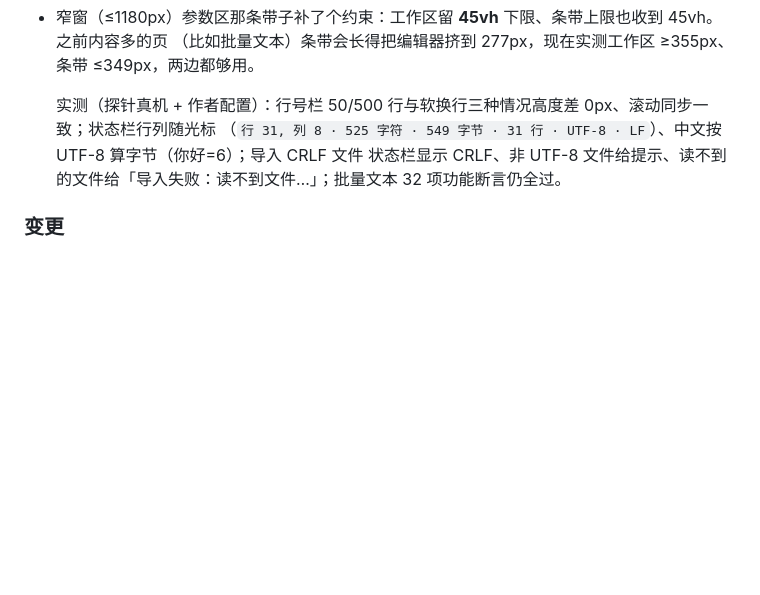
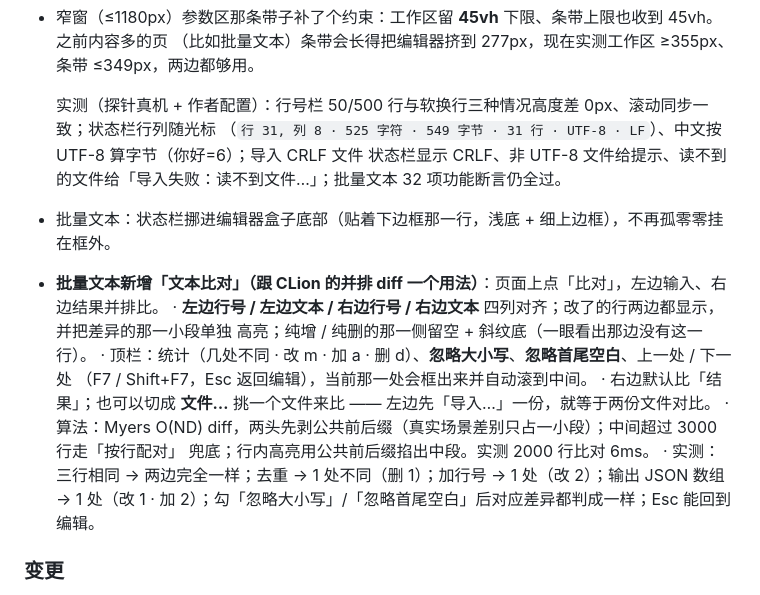
Before and after one commit to Kyin-code/KDock, a Markdown page: CHANGELOG.md, the part around the change. GitHub-like rendering; blank space fills up the shorter version.

Commit message:
docs(changelog): 补上状态栏挪位 + 文本比对的记录

```diff
--- a/CHANGELOG.md
+++ b/CHANGELOG.md
@@ -284,6 +284,17 @@
   实测（探针真机 + 作者配置）：行号栏 50/500 行与软换行三种情况高度差 0px、滚动同步一致；状态栏行列随光标
   （`行 31, 列 8 · 525 字符 · 549 字节 · 31 行 · UTF-8 · LF`）、中文按 UTF-8 算字节（你好=6）；导入 CRLF 文件
   状态栏显示 CRLF、非 UTF-8 文件给提示、读不到的文件给「导入失败：读不到文件…」；批量文本 32 项功能断言仍全过。
+- 批量文本：状态栏挪进编辑器盒子底部（贴着下边框那一行，浅底 + 细上边框），不再孤零零挂在框外。
+- **批量文本新增「文本比对」（跟 CLion 的并排 diff 一个用法）**：页面上点「比对」，左边输入、右边结果并排比。
+  · **左边行号 / 左边文本 / 右边行号 / 右边文本** 四列对齐；改了的行两边都显示，并把差异的那一小段单独
+    高亮；纯增 / 纯删的那一侧留空 + 斜纹底（一眼看出那边没有这一行）。
+  · 顶栏：统计（几处不同 · 改 m · 加 a · 删 d）、**忽略大小写**、**忽略首尾空白**、上一处 / 下一处
+    （F7 / Shift+F7，Esc 返回编辑），当前那一处会框出来并自动滚到中间。
+  · 右边默认比「结果」；也可以切成 **文件…** 挑一个文件来比 —— 左边先「导入…」一份，就等于两份文件对比。
+  · 算法：Myers O(ND) diff，两头先剥公共前后缀（真实场景差别只占一小段）；中间超过 3000 行走「按行配对」
+    兜底；行内高亮用公共前后缀掐出中段。实测 2000 行比对 6ms。
+  · 实测：三行相同 → 两边完全一样；去重 → 1 处不同（删 1）；加行号 → 1 处（改 2）；输出 JSON 数组 →
+    1 处（改 1 · 加 2）；勾「忽略大小写」/「忽略首尾空白」后对应差异都判成一样；Esc 能回到编辑。
 ### 变更
 - **会话内称呼**：第一轮由模型从「用户自称 / 身份技能」里总结出**用户称呼**与 **agent 自称**（各 ≤16 字，
   明确要求不许编造或使用真实姓名，没依据就回「用户」「Agent」），并与"起标题"合并成**一次**调用；
```
